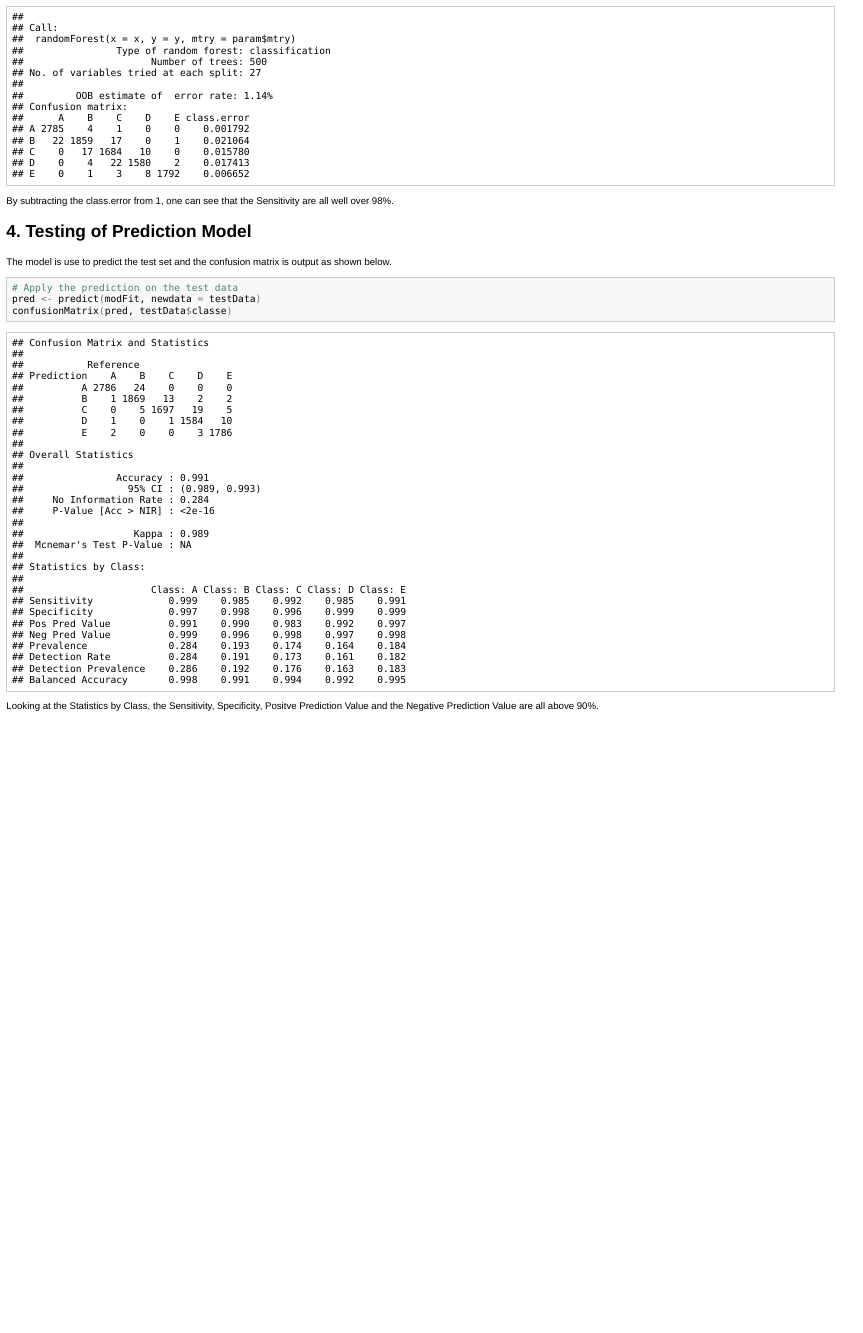
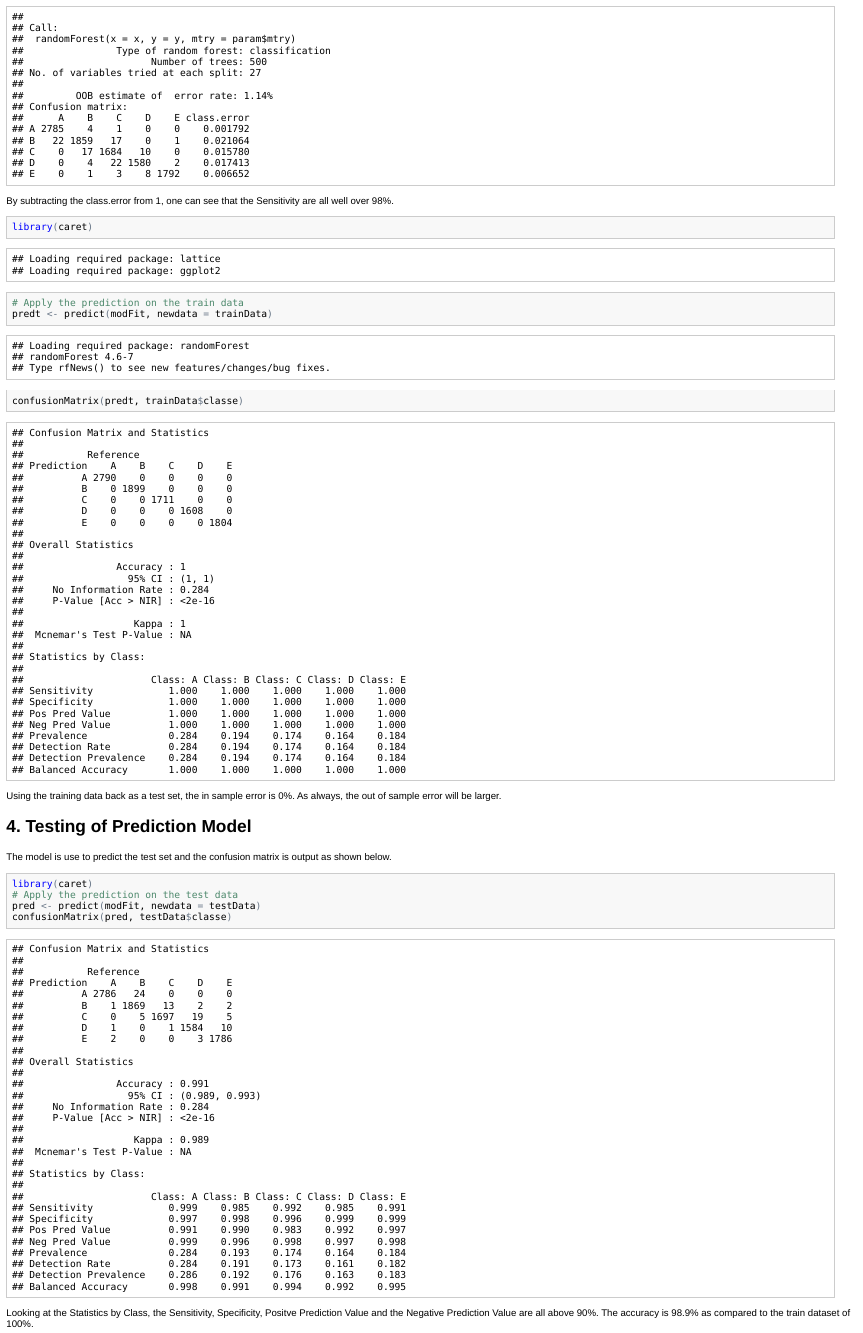
Before and after one commit to sveston/predict, an R Markdown document (Manner.Rmd): the page in a window 1100 px wide, from 1840 px down. The pictures show the output file Manner.html that the author committed with the source, opened offline.

Commit message:
2.1 commit
2.1 commit

````diff
--- a/Manner.Rmd
+++ b/Manner.Rmd
@@ -62,15 +62,24 @@ modFit$finalModel
 
 By subtracting the class.error from 1, one can see that the Sensitivity are all well over 98%.
 
+```{r}
+library(caret)
+#Apply the prediction on the train data
+predt <- predict(modFit,newdata=trainData)
+confusionMatrix(predt,trainData$classe)
+```
+
+Using the training data back as a test set, the in sample error is 0%.  As always, the out of sample error will be larger.
 
 ## 4. Testing of Prediction Model
 
 The model is use to predict the test set and the confusion matrix is output as shown below.
 
 ```{r}
+library(caret)
 #Apply the prediction on the test data
 pred <- predict(modFit,newdata=testData)
 confusionMatrix(pred,testData$classe)
 ```
 
-Looking at the Statistics by Class, the Sensitivity, Specificity, Positve Prediction Value and the Negative Prediction Value are all above 90%.
+Looking at the Statistics by Class, the Sensitivity, Specificity, Positve Prediction Value and the Negative Prediction Value are all above 90%. The accuracy is 98.9% as compared to the train dataset of 100%.
````
Also changed, not shown: Manner.html, Manner.md.
